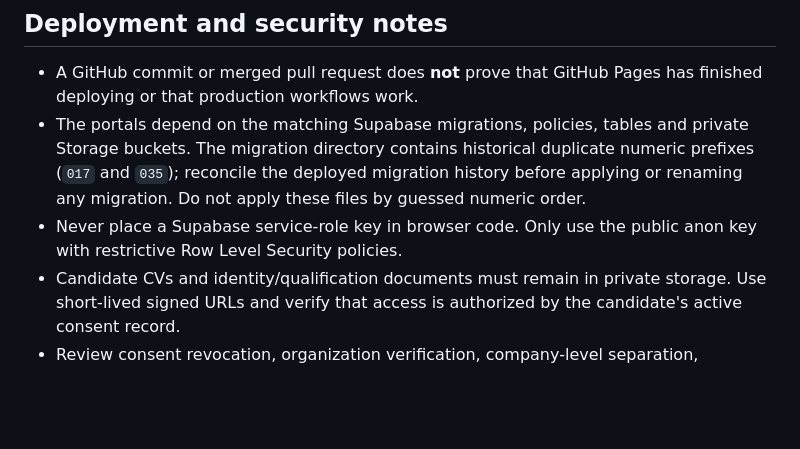
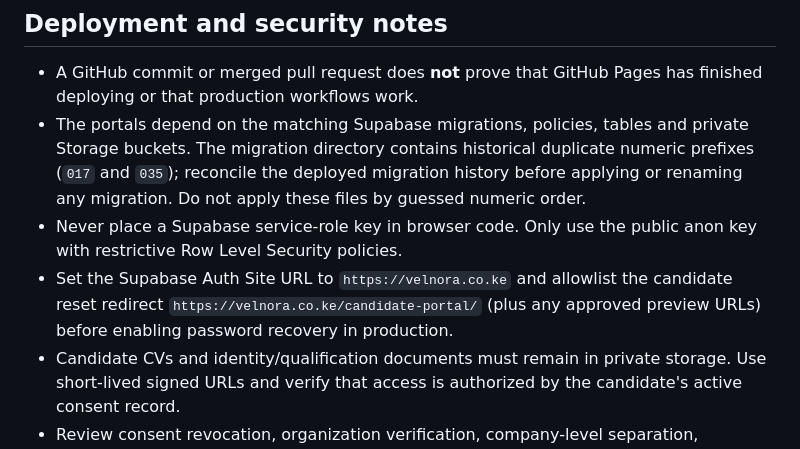
Before and after one commit to nexoradot/hrm, a Markdown page: README.md, the part around the change. Rendered like a GitHub page; blank space fills up the shorter version.

Commit message:
Document required VELNORA Supabase Auth redirect configuration

```diff
--- a/README.md
+++ b/README.md
@@ -63,6 +63,7 @@ VELNORA is being developed as a connected ecosystem that combines a public jobs
 - A GitHub commit or merged pull request does **not** prove that GitHub Pages has finished deploying or that production workflows work.
 - The portals depend on the matching Supabase migrations, policies, tables and private Storage buckets. The migration directory contains historical duplicate numeric prefixes (`017` and `035`); reconcile the deployed migration history before applying or renaming any migration. Do not apply these files by guessed numeric order.
 - Never place a Supabase service-role key in browser code. Only use the public anon key with restrictive Row Level Security policies.
+- Set the Supabase Auth Site URL to `https://velnora.co.ke` and allowlist the candidate reset redirect `https://velnora.co.ke/candidate-portal/` (plus any approved preview URLs) before enabling password recovery in production.
 - Candidate CVs and identity/qualification documents must remain in private storage. Use short-lived signed URLs and verify that access is authorized by the candidate's active consent record.
 - Review consent revocation, organization verification, company-level separation, applicant access and file-download permissions before production launch.
 - Subscription cards and unimplemented HRM modules must not be described as active services until payment, permissions, data handling and operational flows have been tested.
```
